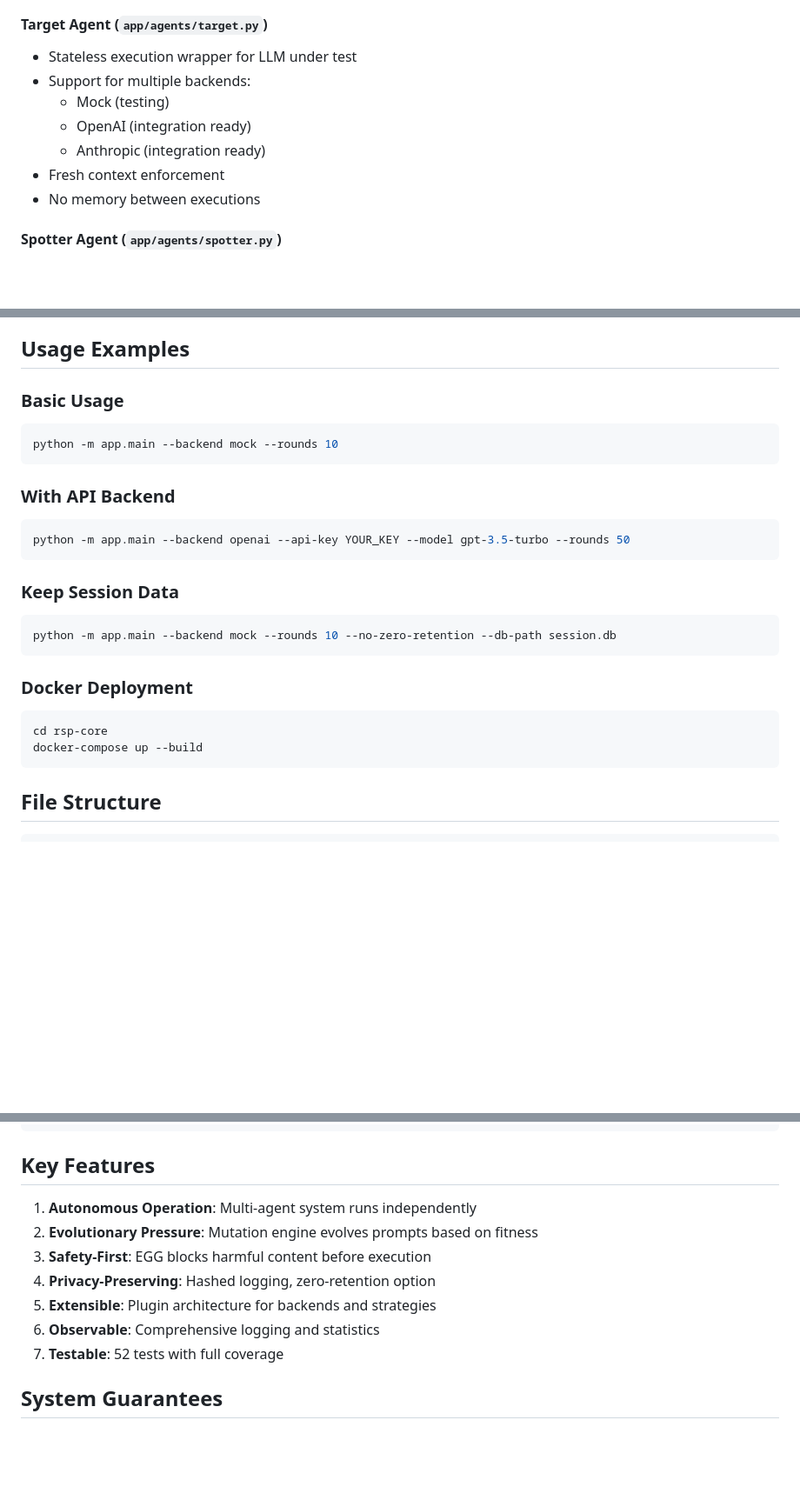
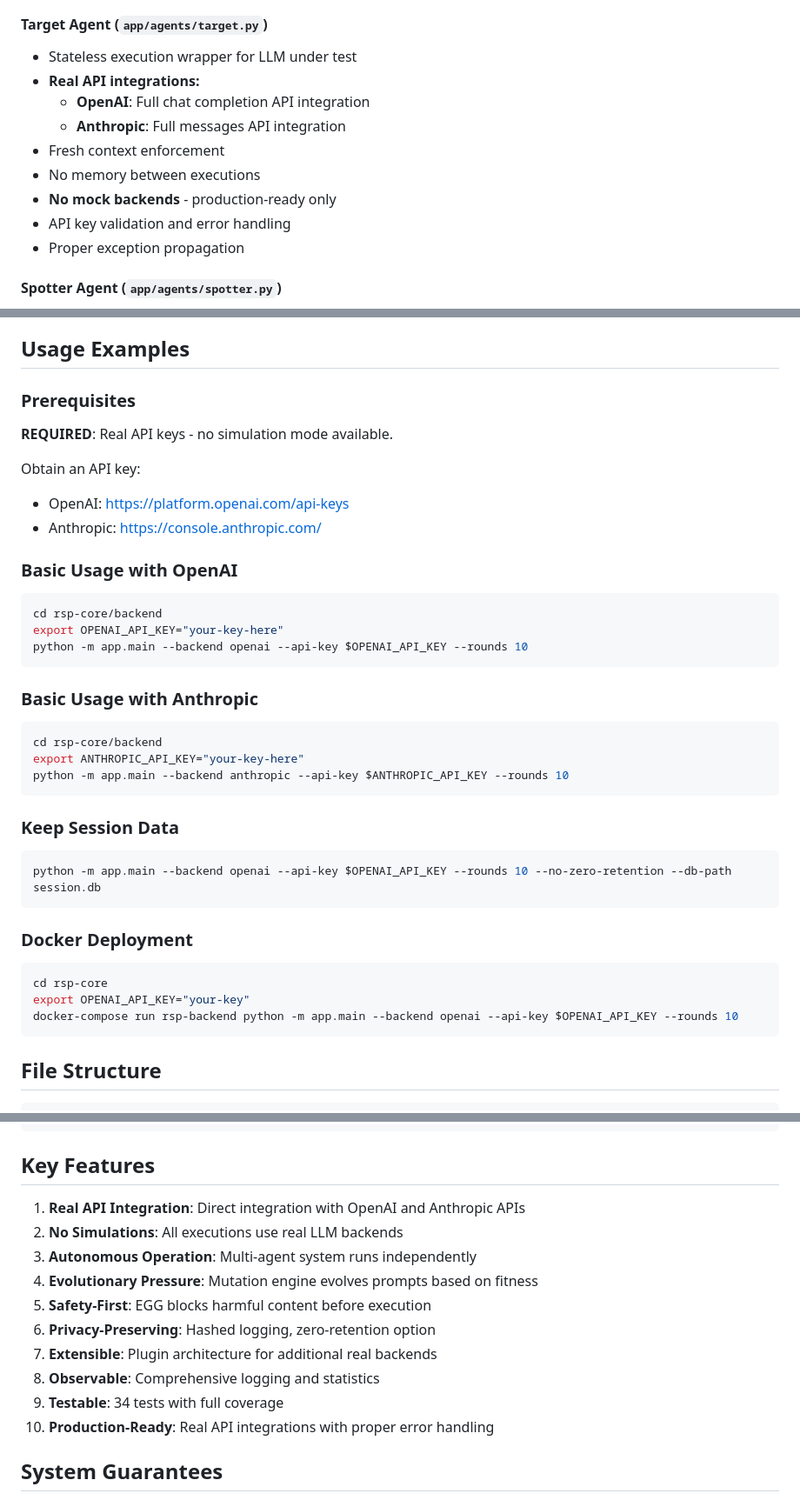
Before and after one commit to Arnoldlarry15/red-set-protocell, a Markdown page: IMPLEMENTATION.md, 3 parts joined by grey strips. Shown at 87% size. Drawn GitHub-style; blank space fills up the shorter version.

````diff
--- a/IMPLEMENTATION.md
+++ b/IMPLEMENTATION.md
@@ -67,12 +78,14 @@ This document provides a comprehensive summary of the Red Set ProtoCell (RSP) im
 
 #### Target Agent (`app/agents/target.py`)
 - Stateless execution wrapper for LLM under test
-- Support for multiple backends:
-  - Mock (testing)
-  - OpenAI (integration ready)
-  - Anthropic (integration ready)
+- **Real API integrations:**
+  - **OpenAI**: Full chat completion API integration
+  - **Anthropic**: Full messages API integration
 - Fresh context enforcement
 - No memory between executions
+- **No mock backends** - production-ready only
+- API key validation and error handling
+- Proper exception propagation
 
 #### Spotter Agent (`app/agents/spotter.py`)
 - Heuristic evaluation using pattern matching
@@ -192,25 +206,38 @@ This document provides a comprehensive summary of the Red Set ProtoCell (RSP) im
 
 ## Usage Examples
 
-### Basic Usage
+### Prerequisites
+
+**REQUIRED**: Real API keys - no simulation mode available.
+
+Obtain an API key:
+- OpenAI: https://platform.openai.com/api-keys
+- Anthropic: https://console.anthropic.com/
+
+### Basic Usage with OpenAI
 ```bash
-python -m app.main --backend mock --rounds 10
+cd rsp-core/backend
+export OPENAI_API_KEY="your-key-here"
+python -m app.main --backend openai --api-key $OPENAI_API_KEY --rounds 10
 ```
 
-### With API Backend
+### Basic Usage with Anthropic
 ```bash
-python -m app.main --backend openai --api-key YOUR_KEY --model gpt-3.5-turbo --rounds 50
+cd rsp-core/backend
+export ANTHROPIC_API_KEY="your-key-here"
+python -m app.main --backend anthropic --api-key $ANTHROPIC_API_KEY --rounds 10
 ```
 
 ### Keep Session Data
 ```bash
-python -m app.main --backend mock --rounds 10 --no-zero-retention --db-path session.db
+python -m app.main --backend openai --api-key $OPENAI_API_KEY --rounds 10 --no-zero-retention --db-path session.db
 ```
 
 ### Docker Deployment
 ```bash
 cd rsp-core
-docker-compose up --build
+export OPENAI_API_KEY="your-key"
+docker-compose run rsp-backend python -m app.main --backend openai --api-key $OPENAI_API_KEY --rounds 10
 ```
 
 ## File Structure
@@ -231,13 +258,16 @@ rsp-core/
 
 ## Key Features
 
-1. **Autonomous Operation**: Multi-agent system runs independently
-2. **Evolutionary Pressure**: Mutation engine evolves prompts based on fitness
-3. **Safety-First**: EGG blocks harmful content before execution
-4. **Privacy-Preserving**: Hashed logging, zero-retention option
-5. **Extensible**: Plugin architecture for backends and strategies
-6. **Observable**: Comprehensive logging and statistics
-7. **Testable**: 52 tests with full coverage
+1. **Real API Integration**: Direct integration with OpenAI and Anthropic APIs
+2. **No Simulations**: All executions use real LLM backends
+3. **Autonomous Operation**: Multi-agent system runs independently
+4. **Evolutionary Pressure**: Mutation engine evolves prompts based on fitness
+5. **Safety-First**: EGG blocks harmful content before execution
+6. **Privacy-Preserving**: Hashed logging, zero-retention option
+7. **Extensible**: Plugin architecture for additional real backends
+8. **Observable**: Comprehensive logging and statistics
+9. **Testable**: 34 tests with full coverage
+10. **Production-Ready**: Real API integrations with proper error handling
 
 ## System Guarantees
 
````
Also changed, not shown: other parts of IMPLEMENTATION.md (+51 -19 lines).
